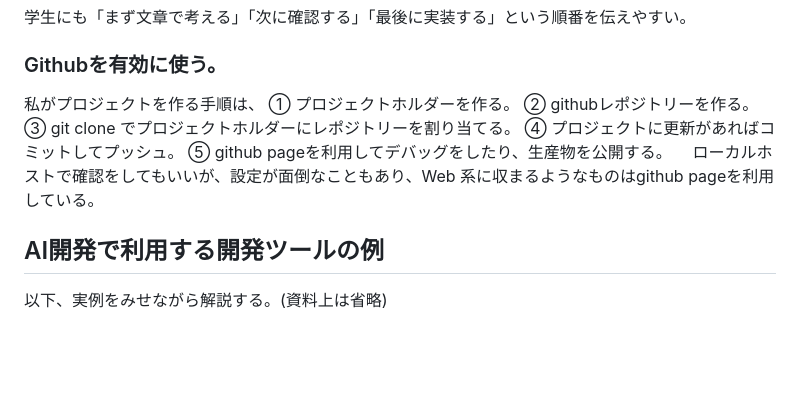
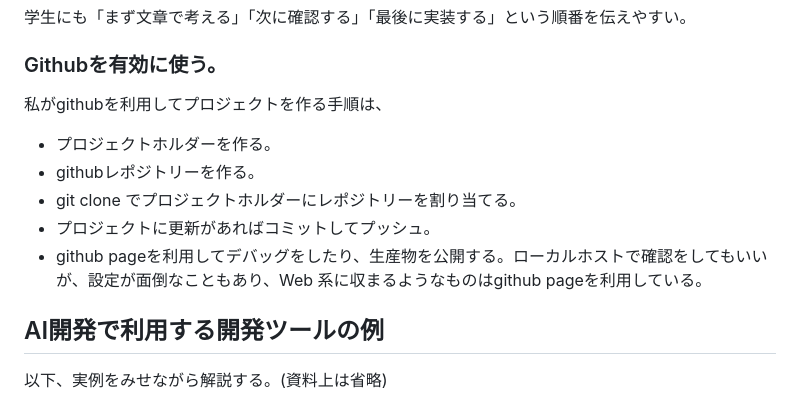
Before and after one commit to oosawak/climax, a Markdown page: articles/ai-vibe-coding-for-vocational-school-colleagues.md, the part around one of its changes. GitHub-like rendering; blank space fills up the shorter version.

Commit message:
ai-vibe-coding-for-vocational-school-colleagues.md の更新

```diff
--- a/articles/ai-vibe-coding-for-vocational-school-colleagues.md
+++ b/articles/ai-vibe-coding-for-vocational-school-colleagues.md
@@ -124,13 +124,14 @@ AI の使いどころは、コード本体だけではない。
 学生にも「まず文章で考える」「次に確認する」「最後に実装する」という順番を伝えやすい。
 
 ### Githubを有効に使う。
-私がプロジェクトを作る手順は、
-① プロジェクトホルダーを作る。
-② githubレポジトリーを作る。
-③ git clone でプロジェクトホルダーにレポジトリーを割り当てる。
-④ プロジェクトに更新があればコミットしてプッシュ。
-⑤ github pageを利用してデバッグをしたり、生産物を公開する。
-　ローカルホストで確認をしてもいいが、設定が面倒なこともあり、Web 系に収まるようなものはgithub pageを利用している。
+
+私がgithubを利用してプロジェクトを作る手順は、
+- プロジェクトホルダーを作る。
+- githubレポジトリーを作る。
+- git clone でプロジェクトホルダーにレポジトリーを割り当てる。
+- プロジェクトに更新があればコミットしてプッシュ。
+- github pageを利用してデバッグをしたり、生産物を公開する。ローカルホストで確認をしてもいいが、設定が面倒なこともあり、Web 系に収まるようなものはgithub pageを利用している。
+
 
 ## AI開発で利用する開発ツールの例
 以下、実例をみせながら解説する。(資料上は省略)
```
Also changed, not shown: other parts of articles/ai-vibe-coding-for-vocational-school-colleagues.md (+3 -3 lines).
